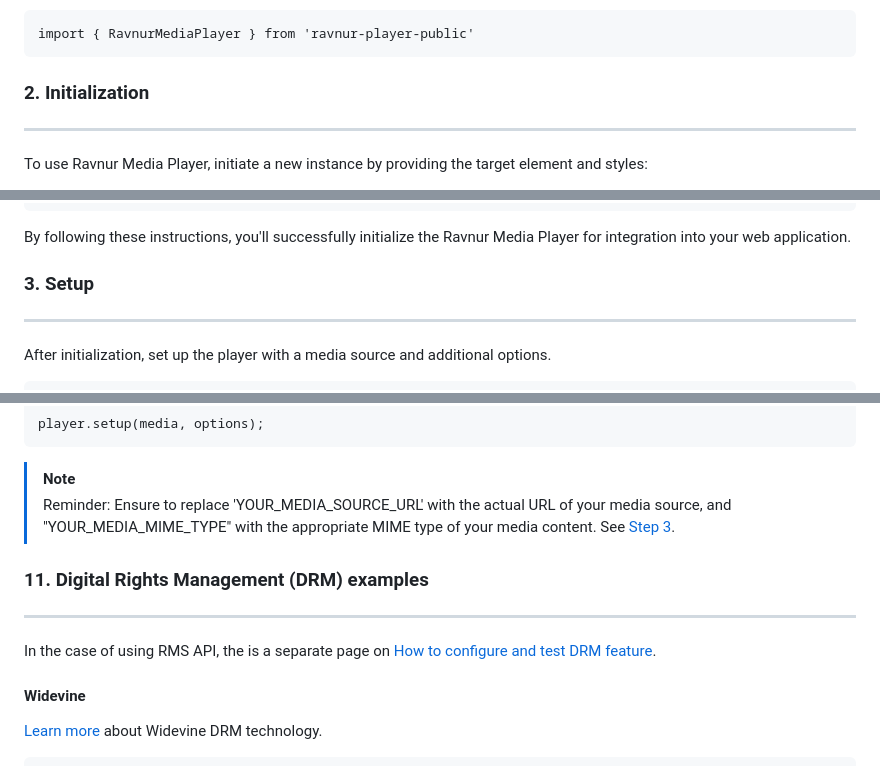
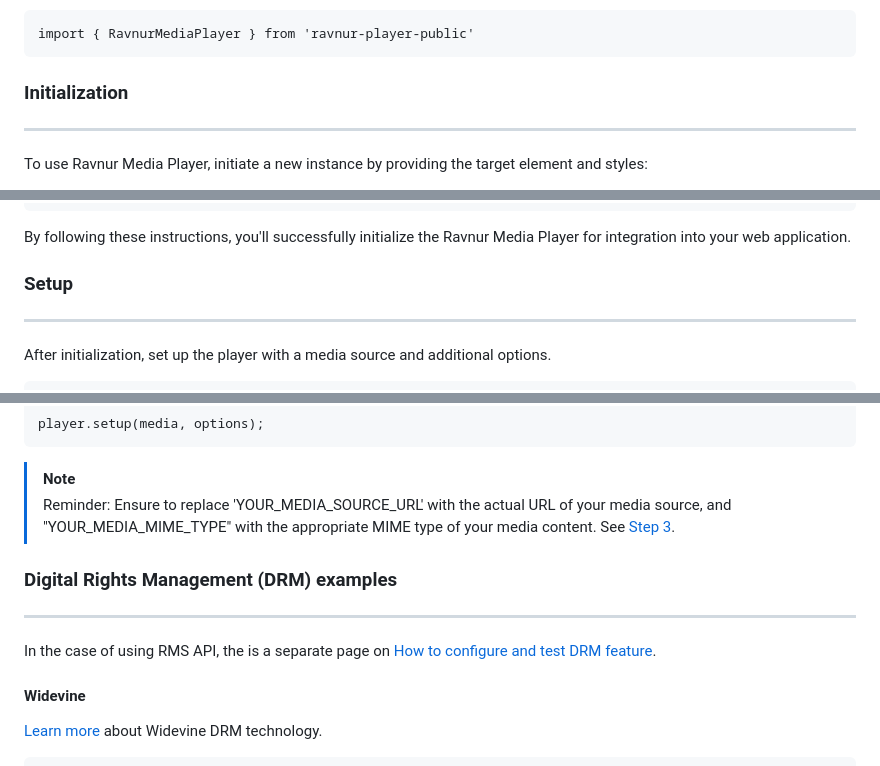
Before and after one commit to Ravnur-Inc/ravplayer, a Markdown page: ravnur-player-instructions.md, 3 parts joined by grey strips. Drawn GitHub-style.

````diff
--- a/ravnur-player-instructions.md
+++ b/ravnur-player-instructions.md
@@ -82,7 +82,7 @@ import { RavnurMediaPlayer } from 'ravnur-player-public'
 ```
 
 
-### 2. <a id="initialization"></a>Initialization
+### Initialization
 ___
 
 To use Ravnur Media Player, initiate a new instance by providing the target element and styles:
@@ -105,7 +105,7 @@ const player = new RavnurMediaPlayer(element, styles);
 ```
 By following these instructions, you'll successfully initialize the Ravnur Media Player for integration into your web application.
 
-### 3. <a id="setup"></a>Setup
+### Setup
 ___
 
 After initialization, set up the player with a media source and additional options.
@@ -558,10 +558,10 @@ player.setup(media, options);
 
 
-### 11. <a id="drm"></a> Digital Rights Management (DRM) examples
+### Digital Rights Management (DRM) examples
 ___
 In the case of using RMS API, the is a separate page on [How to configure and test DRM feature](https://github.com/Ravnur-Inc/ams-api-replacement-demo-app/blob/main/docs/drm-user-guide.md).
 
-#### <a id="widevine"></a>Widevine
+#### Widevine
 
 [Learn more](https://www.widevine.com/about) about Widevine DRM technology.
 
````
Also changed, not shown: other parts of ravnur-player-instructions.md (+34 -34 lines).
